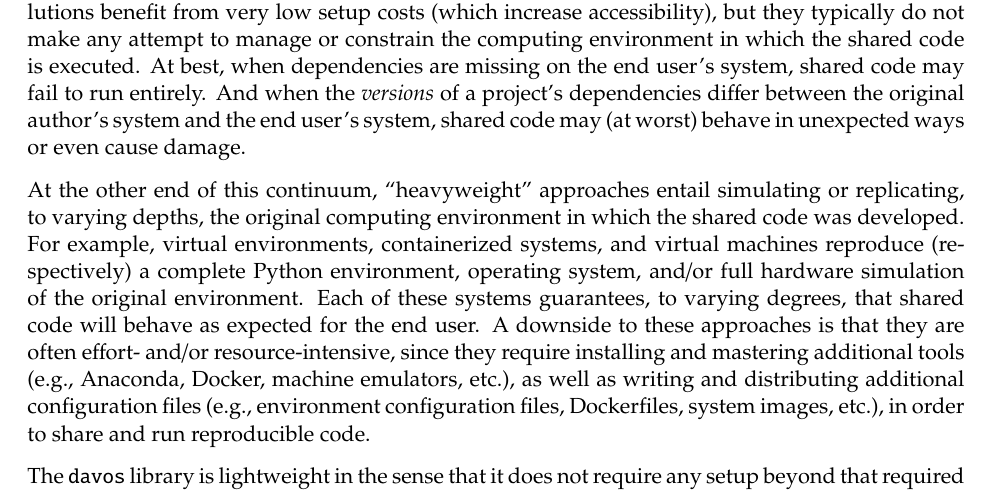
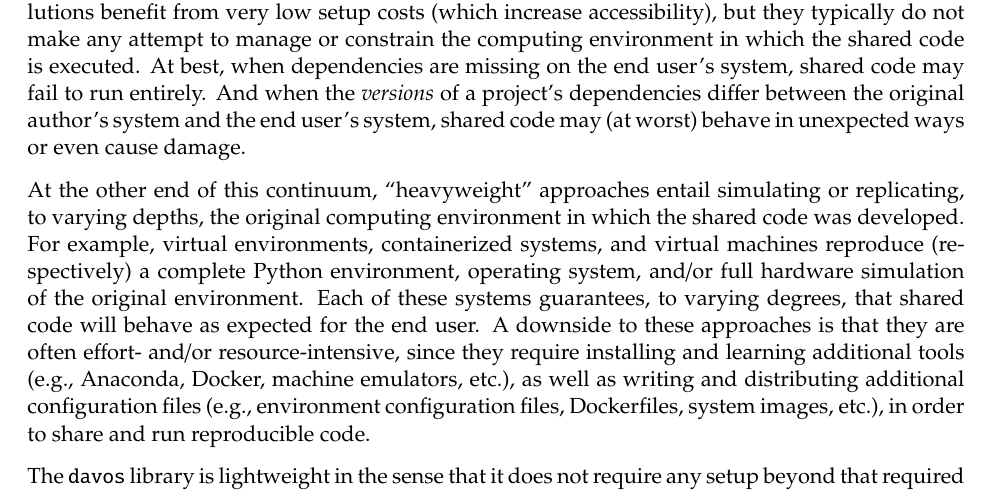
Before and after one commit to ContextLab/davos, a LaTeX document (paper/admin/cover_letter.tex): part of page 1 of 2, cut so that both start at the same text. Compiled offline with pdfLaTeX.

Commit message:
minor edit to cover letter

```diff
--- a/paper/admin/cover_letter.tex
+++ b/paper/admin/cover_letter.tex
@@ -77,7 +77,7 @@
  systems guarantees, to varying degrees, that shared code will behave
  as expected for the end user.  A downside to these approaches is that
  they are often effort- and/or resource-intensive, since they require
- installing and mastering additional tools (e.g., Anaconda, Docker, machine
+ installing and learning additional tools (e.g., Anaconda, Docker, machine
  emulators, etc.), as well as writing and distributing additional
  configuration files (e.g., environment configuration files,
  Dockerfiles, system images, etc.), in order to share and run reproducible code.
```
